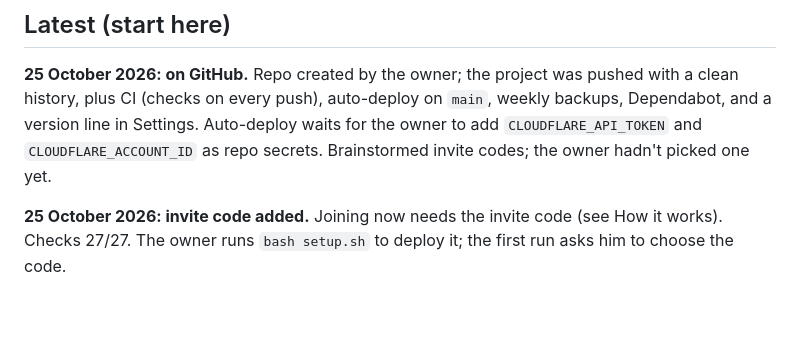
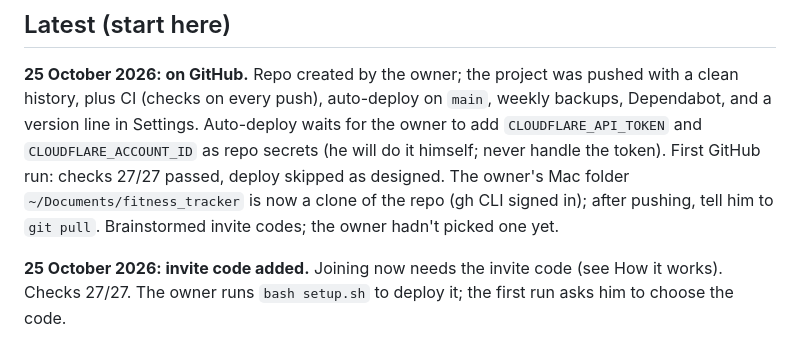
Before and after one commit to yash161101/training-arc, a Markdown page: AGENTS.md, the part around the change. GitHub-like rendering; blank space fills up the shorter version.

Commit message:
AGENTS: note the linked Mac folder and pending deploy secrets
Co-Authored-By: Claude Opus 5.5 <noreply@anthropic.com>
Claude-Session: https://claude.ai/code/session_01M1CVtHi9jqukBDFv7CspiH

```diff
--- a/AGENTS.md
+++ b/AGENTS.md
@@ -107,7 +107,10 @@ Edit `AGENTS.md`; never replace the link with a copy.
 **25 October 2026: on GitHub.** Repo created by the owner; the project was pushed with a clean
 history, plus CI (checks on every push), auto-deploy on `main`, weekly backups, Dependabot, and a
 version line in Settings. Auto-deploy waits for the owner to add `CLOUDFLARE_API_TOKEN` and
-`CLOUDFLARE_ACCOUNT_ID` as repo secrets. Brainstormed invite codes; the owner hadn't picked one
+`CLOUDFLARE_ACCOUNT_ID` as repo secrets (he will do it himself; never handle the token). First
+GitHub run: checks 27/27 passed, deploy skipped as designed. The owner's Mac folder
+`~/Documents/fitness_tracker` is now a clone of the repo (gh CLI signed in); after pushing, tell
+him to `git pull`. Brainstormed invite codes; the owner hadn't picked one
 yet.
 
 **25 October 2026: invite code added.** Joining now needs the invite code (see How it works).
```
